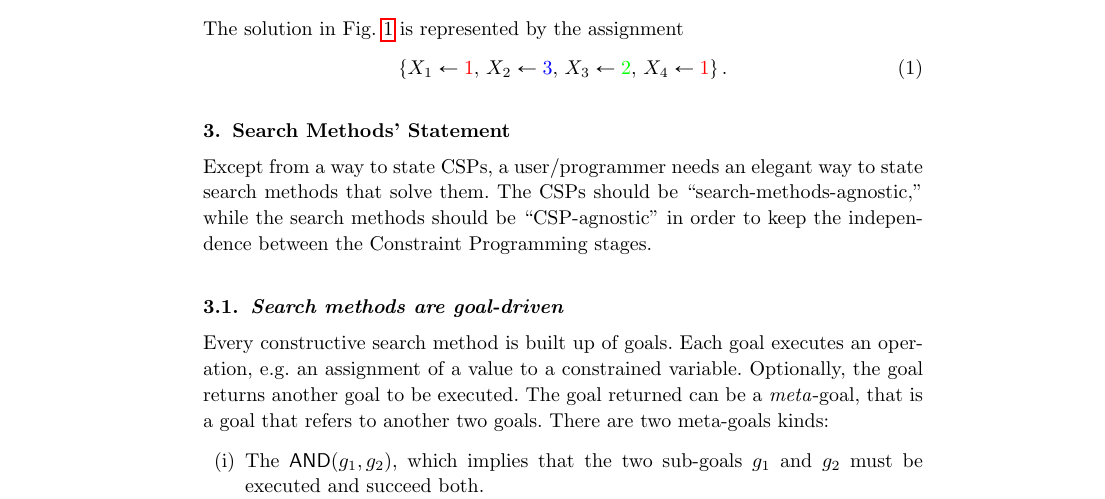
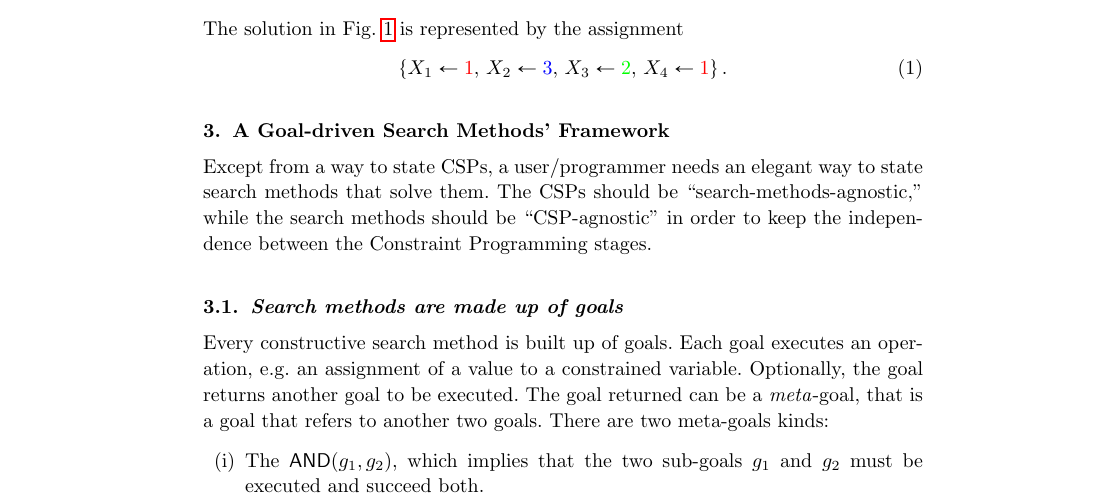
Before and after one commit to pothitos/Pluggable_Search_Methods, a LaTeX document (Search_Methods.tex): part of page 3 of 20, cut so that both start at the same text. Compiled offline with pdfLaTeX.

Commit message:
Name search methods' framework as "goal-driven"

```diff
--- a/Search_Methods.tex
+++ b/Search_Methods.tex
@@ -219,7 +219,7 @@ assignment
 \end{equation}
 
 
-\section{Search Methods' Statement}
+\section{A Goal-driven Search Methods' Framework}
 
 Except from a way to state CSPs, a user\slash programmer
 needs an elegant way to state search methods that solve
@@ -228,7 +228,7 @@ the search methods should be ``CSP-agnostic'' in order to
 keep the independence between the Constraint Programming
 stages.
 
-\subsection{Search methods are goal-driven}
+\subsection{Search methods are made up of goals}
 
 Every constructive search method is built up of goals. Each
 goal executes an operation, e.g.\ an assignment of a value
```
